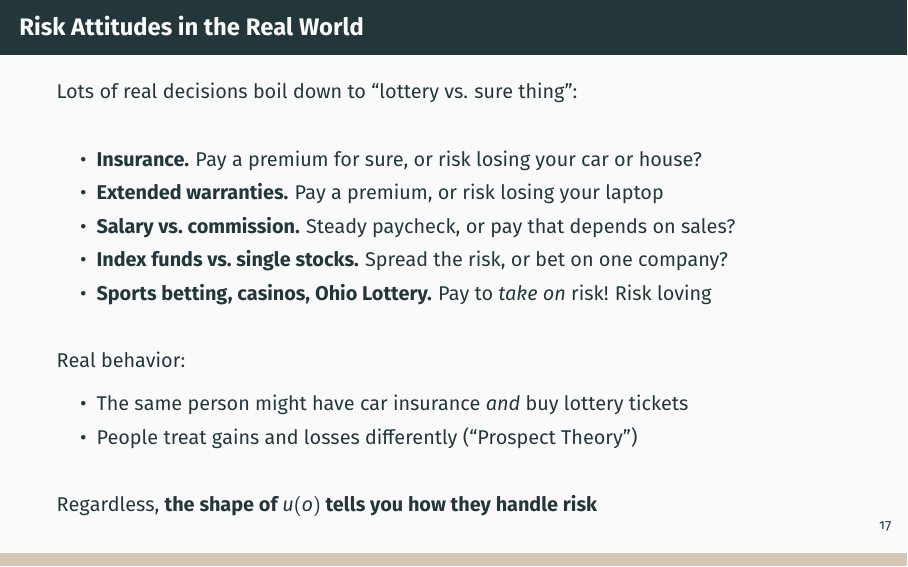
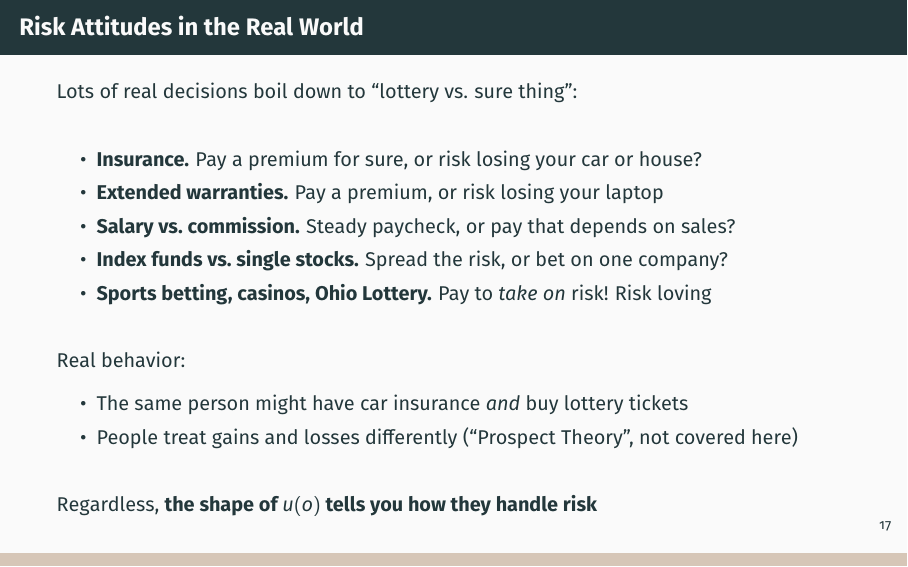
Before and after one commit to pauljhealy/ECON5001-GameTheory, LaTeX slides (LectureSlides/07_Ch05_ExpectedUtility.tex): page 26 of 39. Compiled offline with LaTeX, dvips and Ghostscript.

Commit message:
Update compiled slide PDFs [skip ci]

```diff
--- a/LectureSlides/07_Ch05_ExpectedUtility.tex
+++ b/LectureSlides/07_Ch05_ExpectedUtility.tex
@@ -517,7 +517,7 @@ Lots of real decisions boil down to ``lottery vs. sure thing'':
 Real behavior:
 \begin{itemize}
     \item The same person might have car insurance \textit{and} buy lottery tickets
-    \item People treat gains and losses differently (``Prospect Theory'')
+    \item People treat gains and losses differently (``Prospect Theory'', not covered here)
 \end{itemize}
 \vfill
 Regardless, \textbf{the shape of $u(o)$ tells you how they handle risk}
```
Also changed, not shown: PDFs/07_Ch05_ExpectedUtility.pdf.
